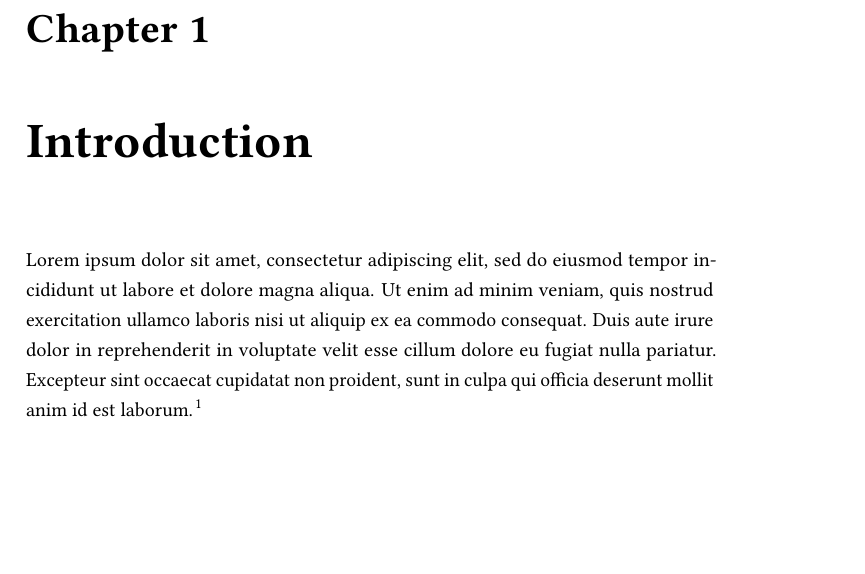
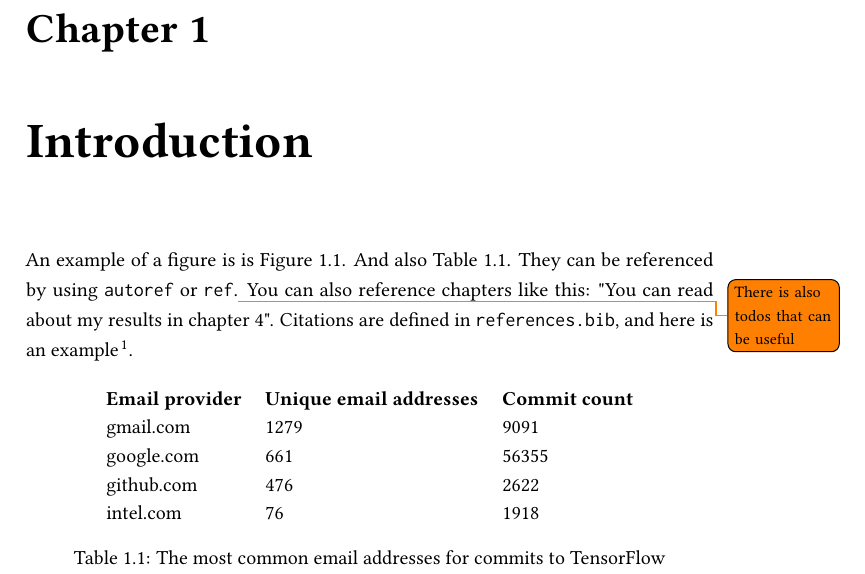
Before and after one commit to rosvik/thesis-template, a LaTeX thesis (main.tex, which reads config.sty, sections/1-introduction.tex): part of page 11 of 24, cut so that both start at the same text, the shorter picture padded with empty space. Compiled offline with pdfLaTeX.

Commit message:
update introduction

```diff
--- a/config.sty
+++ b/config.sty
@@ -10,10 +10,7 @@
 \usepackage[final, nopatch=footnote]{microtype}     % Text justification
 \usepackage[hidelinks]{hyperref}  % Links in document
 \usepackage{breakcites}           % Linebreak citations
-% \usepackage[
-%   backend=bibtex, style=ieee, doi=false, url=false, isbn=false
-% ]{biblatex}
-\usepackage[super]{natbib}
+\usepackage[super]{natbib}        % Superscript citations
 \usepackage{setspace}             % Custom line spacing
 \usepackage{epstopdf}             % Convert .eps to .pdf for pdflatex compatability
 \usepackage{enumitem}             % Enable resuming of enumerated lists
--- a/sections/1-introduction.tex
+++ b/sections/1-introduction.tex
@@ -1,7 +1,19 @@
 
-Lorem ipsum dolor sit amet, consectetur adipiscing elit, sed do eiusmod tempor incididunt ut labore et dolore magna aliqua. Ut enim ad minim veniam, quis nostrud exercitation ullamco laboris nisi ut aliquip ex ea commodo consequat. Duis aute irure dolor in reprehenderit in voluptate velit esse cillum dolore eu fugiat nulla pariatur. Excepteur sint occaecat cupidatat non proident, sunt in culpa qui officia deserunt mollit anim id est laborum. \cite{eghbal2020working}
+An example of a figure is is \autoref{fig:trends}. And also \autoref{tab:exampletable}. They can be referenced by using \texttt{autoref} or \texttt{ref}.\todo{There is also todos that can be useful} You can also reference chapters like this: "You can read about my results in chapter \ref{ch:results}". Citations are defined in \texttt{references.bib}, and here is an example\cite{eghbal2020working}.
 
 \begin{figure}
 	\includegraphics[width=\linewidth]{assets/trends.pdf}
 	\caption{Google Trends data showing interest over time of Netflix and Disney+}\label{fig:trends}
 \end{figure}
+
+\begin{table}[ht]
+	\centering
+	\begin{tabular}{lll}
+		\bf{Email provider} & \bf{Unique email addresses} & \bf{Commit count} \\
+		gmail.com       & 1279  & 9091  \\
+		google.com      & 661   & 56355 \\
+		github.com      & 476   & 2622  \\
+		intel.com       & 76    & 1918  \\
+	\end{tabular}
+	\caption{The most common email addresses for commits to TensorFlow}\label{tab:exampletable}
+\end{table}
```
